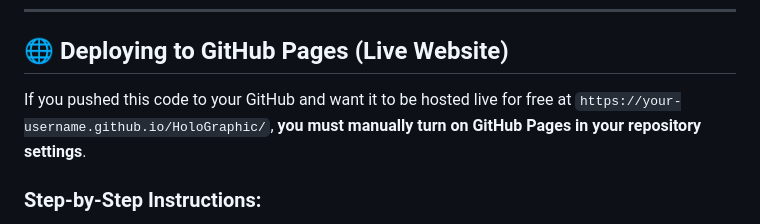
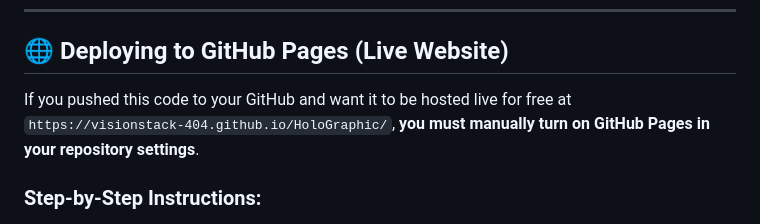
Before and after one commit to VisionStack-404/HoloGraphic, a Markdown page: README.md, the part around the change. Drawn GitHub-style.

Commit message:
Fix GitHub Pages URL in README

```diff
--- a/README.md
+++ b/README.md
@@ -90,7 +90,7 @@ If you want to modify the code or run it locally:
 
 ## 🌐 Deploying to GitHub Pages (Live Website)
 
-If you pushed this code to your GitHub and want it to be hosted live for free at `https://your-username.github.io/HoloGraphic/`, **you must manually turn on GitHub Pages in your repository settings**.
+If you pushed this code to your GitHub and want it to be hosted live for free at `https://visionstack-404.github.io/HoloGraphic/`, **you must manually turn on GitHub Pages in your repository settings**.
 
 ### Step-by-Step Instructions:
 1. Go to your repository on GitHub.
```
